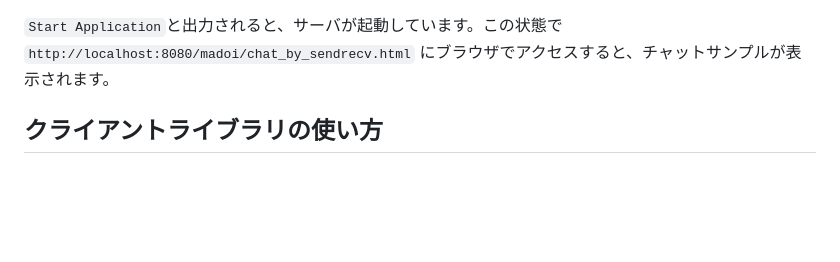
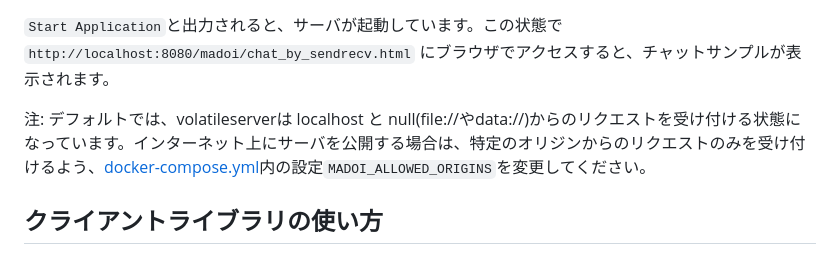
Before and after one commit to kcg-edu-future-lab/madoi, a Markdown page: README.md, the part around the change. GitHub-like rendering; blank space fills up the shorter version.

Commit message:
MADOI_ALLOWED_ORIGINSに関する注意点を追記

````diff
--- a/README.md
+++ b/README.md
@@ -89,6 +89,8 @@ madoi_volatileserver-1  | 2024-06-16T14:20:06.170Z  INFO 7 --- [           main]
 ```
 
 `Start Application`と出力されると、サーバが起動しています。この状態で `http://localhost:8080/madoi/chat_by_sendrecv.html` にブラウザでアクセスすると、チャットサンプルが表示されます。
+
+注: デフォルトでは、volatileserverは localhost と null(file://やdata://)からのリクエストを受け付ける状態になっています。インターネット上にサーバを公開する場合は、特定のオリジンからのリクエストのみを受け付けるよう、[docker-compose.yml](docker-compose.yml)内の設定`MADOI_ALLOWED_ORIGINS`を変更してください。
 
 
 ## クライアントライブラリの使い方
````
